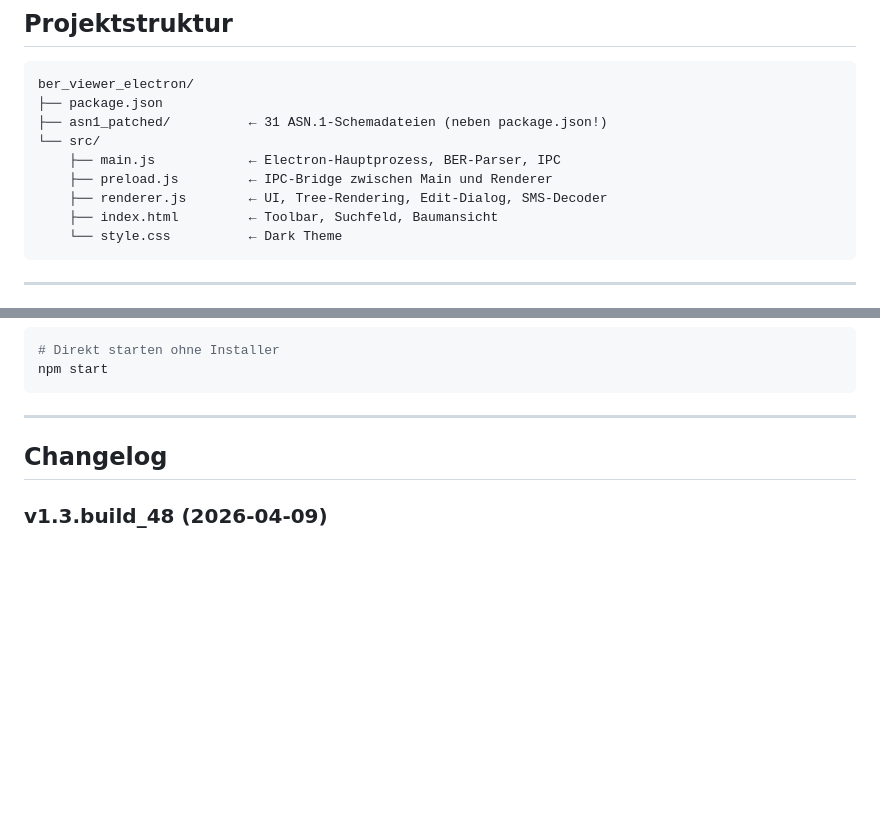
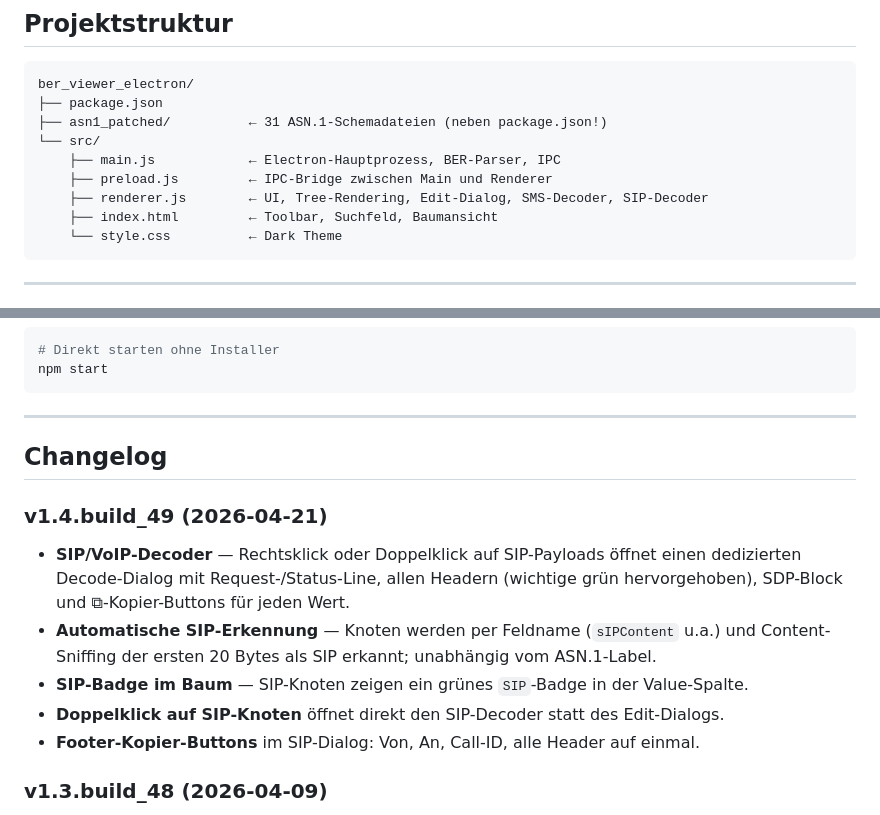
Before and after one commit to HansWurst81675/ASN1_viewer, a Markdown page: README.md, 2 parts joined by grey strips. Rendered like a GitHub page; blank space fills up the shorter version.

````diff
--- a/README.md
+++ b/README.md
@@ -71,7 +71,7 @@ ber_viewer_electron/
 └── src/
     ├── main.js            ← Electron-Hauptprozess, BER-Parser, IPC
     ├── preload.js         ← IPC-Bridge zwischen Main und Renderer
-    ├── renderer.js        ← UI, Tree-Rendering, Edit-Dialog, SMS-Decoder
+    ├── renderer.js        ← UI, Tree-Rendering, Edit-Dialog, SMS-Decoder, SIP-Decoder
     ├── index.html         ← Toolbar, Suchfeld, Baumansicht
     └── style.css          ← Dark Theme
 ```
@@ -209,6 +239,13 @@ npm start
 
 ## Changelog
 
+### v1.4.build_49 (2026-04-21)
+- **SIP/VoIP-Decoder** — Rechtsklick oder Doppelklick auf SIP-Payloads öffnet einen dedizierten Decode-Dialog mit Request-/Status-Line, allen Headern (wichtige grün hervorgehoben), SDP-Block und ⧉-Kopier-Buttons für jeden Wert.
+- **Automatische SIP-Erkennung** — Knoten werden per Feldname (`sIPContent` u.a.) und Content-Sniffing der ersten 20 Bytes als SIP erkannt; unabhängig vom ASN.1-Label.
+- **SIP-Badge im Baum** — SIP-Knoten zeigen ein grünes `SIP`-Badge in der Value-Spalte.
+- **Doppelklick auf SIP-Knoten** öffnet direkt den SIP-Decoder statt des Edit-Dialogs.
+- **Footer-Kopier-Buttons** im SIP-Dialog: Von, An, Call-ID, alle Header auf einmal.
+
 ### v1.3.build_48 (2026-04-09)
 - **2G/UMTS IRI Label-Fix (eingebettete IRIs)** — Wenn UMTS- oder UmtsCS-IRIs innerhalb eines LI-PS-PDU-Wrappers (0x30) vorkommen, wurden alle Felder wie `lawfulInterceptionIdentifier`, `communicationIdentifier`, `timeStamp`, `locationOfTheTarget`, `partyInformation` als unlabeled `[n]` angezeigt. Ursache: `UmtsCS-IRIsContent` und `UmtsIRIsContent` sind reine CHOICE-Wrapper ohne eigene Context-Tags — ihre tagMaps hatten keine Einträge für [1..4], sodass der Parser mit falschem `typeHint` rekursierte. Fix: manuelle Maps für beide Typen mit korrektem `recurseHint` → `UmtsCS-IRI-Parameters` / `UmtsIRI-Parameters`.
 - **CCPayload-Konflikt behoben** — TS33128 und LI-PS-PDU definieren beide einen Typ `CCPayload` mit unterschiedlichen Tags. Die TS33128-Version (5G, `[1]=cCPayloadOID, [2]=pDU`) überschrieb die LI-PS-PDU-Version (`[0]=payloadDirection, [1]=timeStamp, [2]=cCContents`). Fix: LI-PS-PDU-Version als `CCPayload` beibehalten, TS33128-Version als `TS33128CCPayload`.
````
Also changed, not shown: other parts of README.md (+30 -0 lines).
